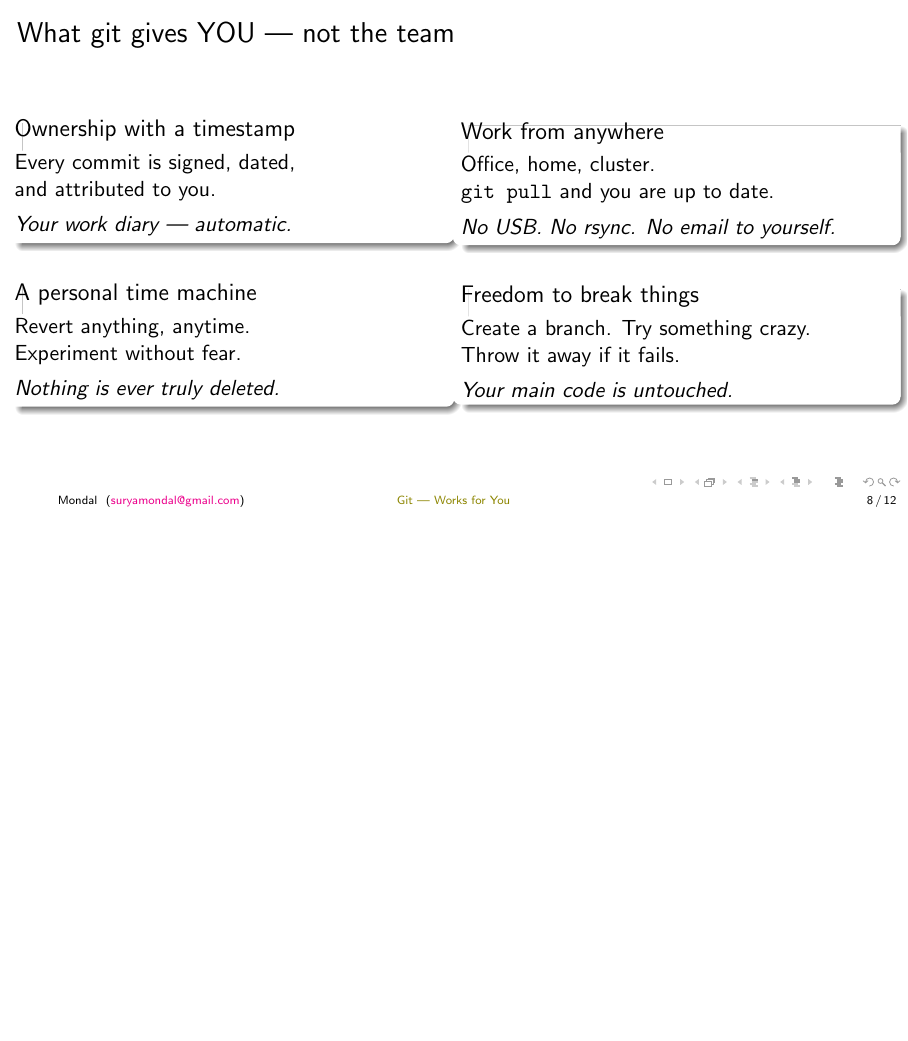
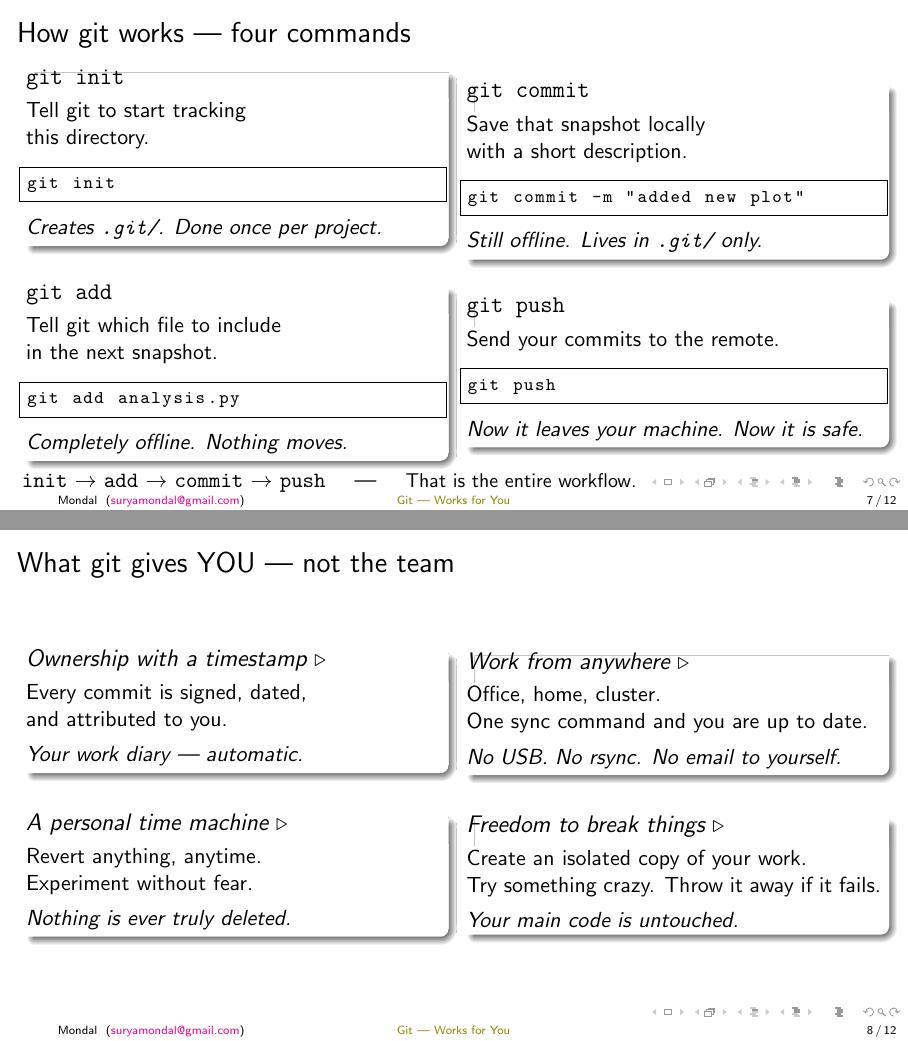
Before and after one commit to suryamondal/various-commands, LaTeX slides (useful-git-commands/git-presentation/main.tex): page 19 of 27 before the commit and pages 21 and 22 of 30 after it, the two joined at a grey line, the shorter picture padded with empty space. Compiled offline with pdfLaTeX.

Commit message:
how git works

```diff
--- a/useful-git-commands/git-presentation/main.tex
+++ b/useful-git-commands/git-presentation/main.tex
@@ -273,33 +233,84 @@ my_project/
 \end{frame}
 
 % ─────────────────────────────────────────────────────────────────────────────
+\section{How git works}
+% ─────────────────────────────────────────────────────────────────────────────
+
+\begin{frame}[fragile]{How git works --- four commands}
+    \begin{columns}
+        \column{0.48\textwidth}
+            \begin{block}{\texttt{git init}}
+                Tell git to start tracking\\
+                this directory.\\[4pt]
+                \begin{lstlisting}[language=bash]
+git init
+                \end{lstlisting}
+                \textit{Creates \texttt{.git/}. Done once per project.}
+            \end{block}
+            \vspace{0.4em}
+            \pause
+            \begin{block}{\texttt{git add}}
+                Tell git which file to include\\
+                in the next snapshot.\\[4pt]
+                \begin{lstlisting}[language=bash]
+git add analysis.py
+                \end{lstlisting}
+                \textit{Completely offline. Nothing moves.}
+            \end{block}
+        \column{0.48\textwidth}
+            \pause
+            \begin{block}{\texttt{git commit}}
+                Save that snapshot locally\\
+                with a short description.\\[4pt]
+                \begin{lstlisting}[language=bash]
+git commit -m "added new plot"
+                \end{lstlisting}
+                \textit{Still offline. Lives in \texttt{.git/} only.}
+            \end{block}
+            \vspace{0.4em}
+            \pause
+            \begin{block}{\texttt{git push}}
+                Send your commits to the remote.\\[4pt]
+                \begin{lstlisting}[language=bash]
+git push
+                \end{lstlisting}
+                \textit{Now it leaves your machine. Now it is safe.}
+            \end{block}
+    \end{columns}
+    \pause
+    \centering
+    \vspace{0.4em}
+    \texttt{init} $\rightarrow$ \texttt{add} $\rightarrow$ \texttt{commit} $\rightarrow$ \texttt{push} \quad --- \quad \small That is the entire workflow.
+\end{frame}
+
+% ─────────────────────────────────────────────────────────────────────────────
 \section{What git gives you}
 % ─────────────────────────────────────────────────────────────────────────────
 
 \begin{frame}{What git gives YOU --- not the team}
     \begin{columns}
-        \column{0.5\textwidth}
-            \begin{block}{Ownership with a timestamp}
+        \column{0.48\textwidth}
+            \begin{block}{\emph{Ownership with a timestamp} $\triangleright$}
                 Every commit is signed, dated,\\
                 and attributed to you.\\[4pt]
                 \textit{Your work diary --- automatic.}
             \end{block}
             \vspace{0.5em}
-            \begin{block}{A personal time machine}
+            \begin{block}{\emph{A personal time machine} $\triangleright$}
                 Revert anything, anytime.\\
                 Experiment without fear.\\[4pt]
                 \textit{Nothing is ever truly deleted.}
             \end{block}
-        \column{0.5\textwidth}
-            \begin{block}{Work from anywhere}
+        \column{0.48\textwidth}
+            \begin{block}{\emph{Work from anywhere} $\triangleright$}
                 Office, home, cluster.\\
-                \texttt{git pull} and you are up to date.\\[4pt]
+                One sync command and you are up to date.\\[4pt]
                 \textit{No USB. No rsync. No email to yourself.}
             \end{block}
             \vspace{0.5em}
-            \begin{block}{Freedom to break things}
-                Create a branch. Try something crazy.\\
-                Throw it away if it fails.\\[4pt]
+            \begin{block}{\emph{Freedom to break things} $\triangleright$}
+                Create an isolated copy of your work.\\
+                Try something crazy. Throw it away if it fails.\\[4pt]
                 \textit{Your main code is untouched.}
             \end{block}
     \end{columns}
```
Also changed, not shown: useful-git-commands/git-presentation/main.tex (72 more changed lines).
